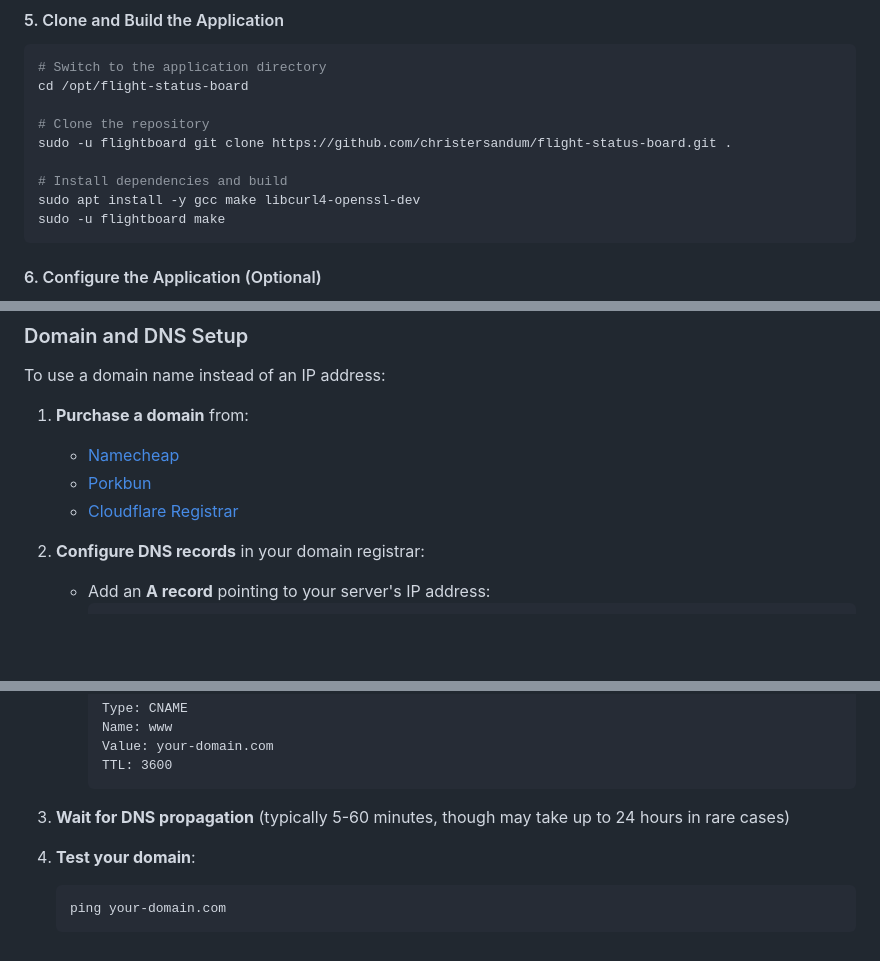
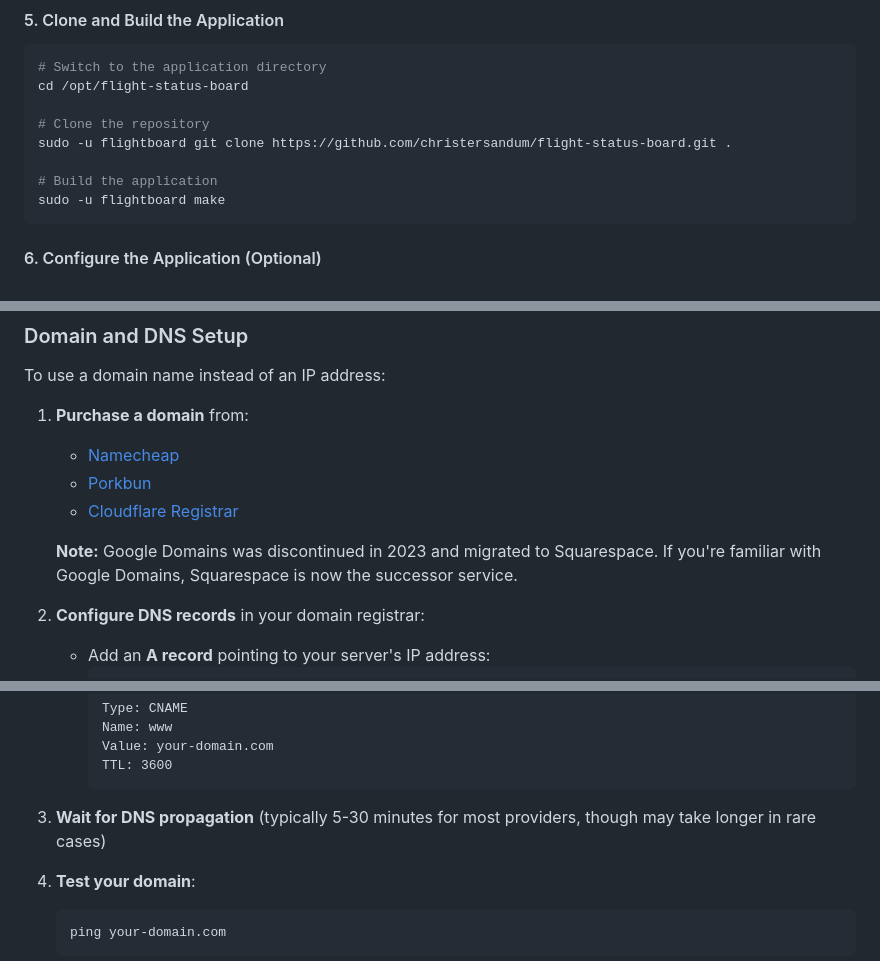
Before and after one commit to christersandum/flight-status-board, a Markdown page: README.md, 3 parts joined by grey strips. Rendered like a GitHub page; blank space fills up the shorter version.

Commit message:
Final refinements: clarify DNS timing, add Google Domains note, remove duplicate dependency install
Co-authored-by: christersandum <256950573+christersandum@users.noreply.github.com>

````diff
--- a/README.md
+++ b/README.md
@@ -80,8 +80,7 @@ cd /opt/flight-status-board
 # Clone the repository
 sudo -u flightboard git clone https://github.com/christersandum/flight-status-board.git .
 
-# Install dependencies and build
-sudo apt install -y gcc make libcurl4-openssl-dev
+# Build the application
 sudo -u flightboard make
 ```
 
@@ -275,6 +274,8 @@ To use a domain name instead of an IP address:
    - [Porkbun](https://porkbun.com/)
    - [Cloudflare Registrar](https://www.cloudflare.com/products/registrar/)
 
+   **Note:** Google Domains was discontinued in 2023 and migrated to Squarespace. If you're familiar with Google Domains, Squarespace is now the successor service.
+
 2. **Configure DNS records** in your domain registrar:
    - Add an **A record** pointing to your server's IP address:
      ```
@@ -291,7 +292,7 @@ To use a domain name instead of an IP address:
      TTL: 3600
      ```
 
-3. **Wait for DNS propagation** (typically 5-60 minutes, though may take up to 24 hours in rare cases)
+3. **Wait for DNS propagation** (typically 5-30 minutes for most providers, though may take longer in rare cases)
 
 4. **Test your domain**:
    ```bash
````
